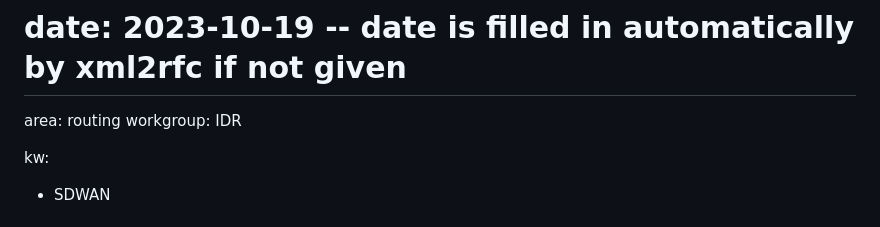
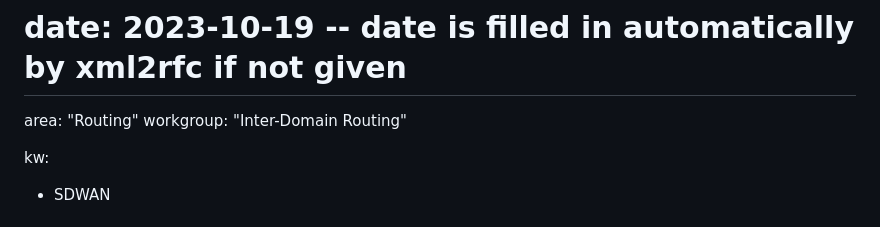
Before and after one commit to VMatrix1900/draft-sheng-idr-advertising-saas-path-performance, a Markdown page: draft-sheng-idr-advertising-saas-path-performance.md, the part around the change. GitHub-like rendering.

Commit message:
Automatic update of venue information

```diff
--- a/draft-sheng-idr-advertising-saas-path-performance.md
+++ b/draft-sheng-idr-advertising-saas-path-performance.md
@@ -12,8 +12,8 @@ obsoletes:
 updates:
 # date: 2023-10-19 -- date is filled in automatically by xml2rfc if not given
 
-area: routing
-workgroup: IDR
+area: "Routing"
+workgroup: "Inter-Domain Routing"
 
 kw:
   - SDWAN
```
